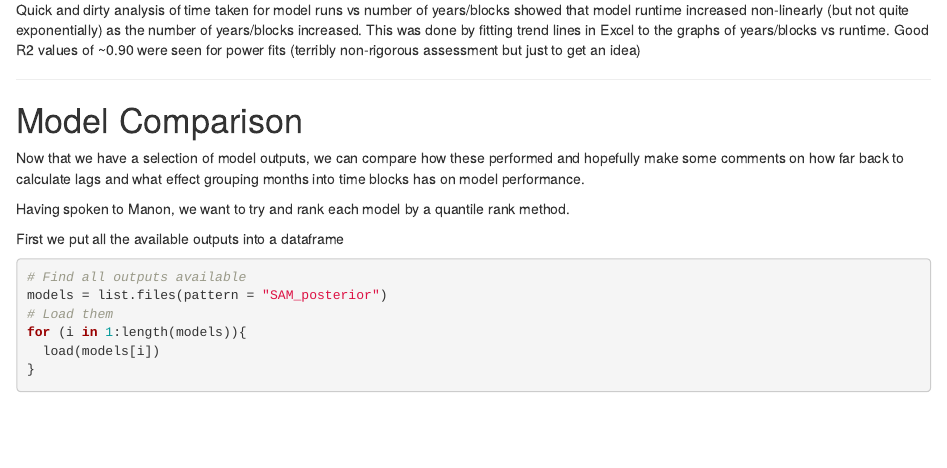
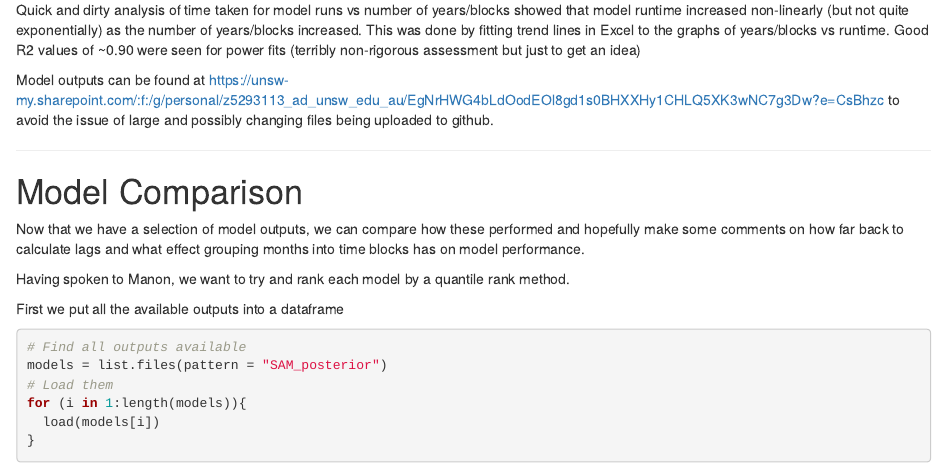
Before and after one commit to JDCP93/SAMCode, an R Markdown document (SAMNotebook.Rmd): the page in a window 1100 px wide, from 10220 px down. Rendered offline with R 4.5, knitr and Pandoc, with nearby package versions; some code elsewhere in the file could not run offline.

Commit message:
Added link to output files in OneDrive

```diff
--- a/SAMNotebook.Rmd
+++ b/SAMNotebook.Rmd
@@ -495,6 +495,11 @@ as the number of years/blocks increased. This was done by fitting trend lines in
 Excel to the graphs of years/blocks vs runtime. Good R2 values of ~0.90 were
 seen for power fits (terribly non-rigorous assessment but just to get an idea)
 
+Model outputs can be found at
+https://unsw-my.sharepoint.com/:f:/g/personal/z5293113_ad_unsw_edu_au/EgNrHWG4bLdOodEOl8gd1s0BHXXHy1CHLQ5XK3wNC7g3Dw?e=CsBhzc
+to avoid the issue of large and possibly changing files being uploaded to
+github.
+
 
 ***
 
```
